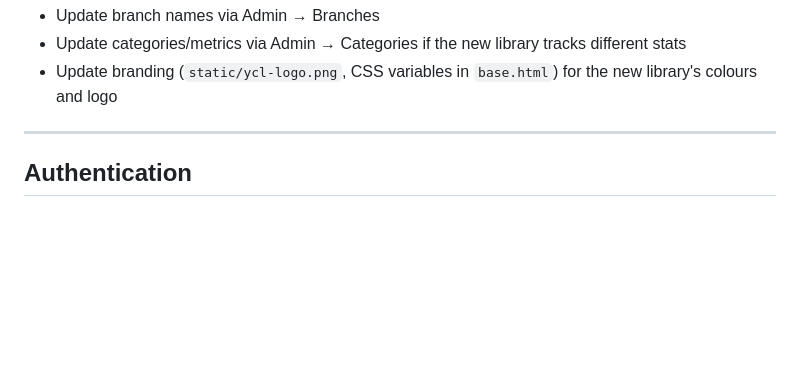
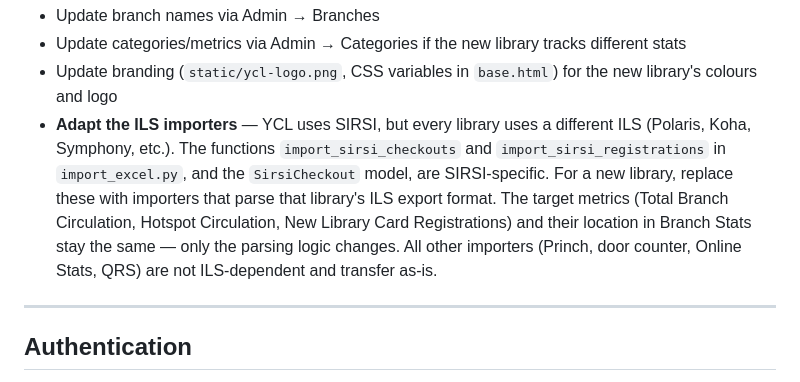
Before and after one commit to mdcasa/librarystats-ycl, a Markdown page: Notes/design.md, the part around the change. GitHub-like rendering; blank space fills up the shorter version.

```diff
--- a/Notes/design.md
+++ b/Notes/design.md
@@ -192,6 +192,7 @@ To deploy this app for a new library from scratch:
 - Update branch names via Admin → Branches
 - Update categories/metrics via Admin → Categories if the new library tracks different stats
 - Update branding (`static/ycl-logo.png`, CSS variables in `base.html`) for the new library's colours and logo
+- **Adapt the ILS importers** — YCL uses SIRSI, but every library uses a different ILS (Polaris, Koha, Symphony, etc.). The functions `import_sirsi_checkouts` and `import_sirsi_registrations` in `import_excel.py`, and the `SirsiCheckout` model, are SIRSI-specific. For a new library, replace these with importers that parse that library's ILS export format. The target metrics (Total Branch Circulation, Hotspot Circulation, New Library Card Registrations) and their location in Branch Stats stay the same — only the parsing logic changes. All other importers (Princh, door counter, Online Stats, QRS) are not ILS-dependent and transfer as-is.
 
 ---
 
```
Also changed, not shown: CLAUDE.md (+3 -1 lines).
